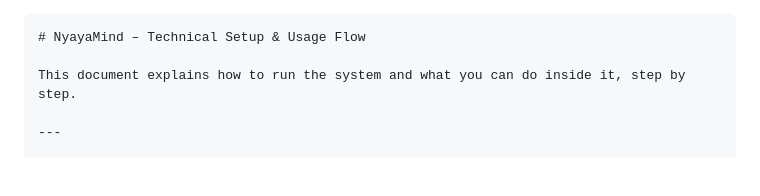
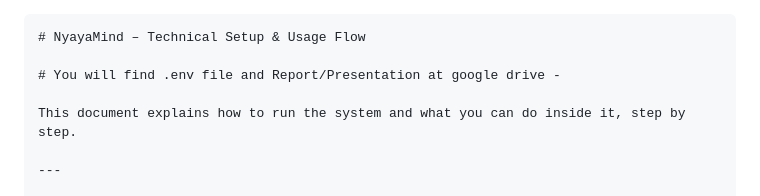
Before and after one commit to aonlineclass/NyayaMind-Judical-Assistant, a Markdown page: readme.md, the part around the change. Drawn GitHub-style; blank space fills up the shorter version.

````diff
--- a/readme.md
+++ b/readme.md
@@ -1,5 +1,7 @@
 ``` md
 # NyayaMind – Technical Setup & Usage Flow
+
+# You will find .env file and Report/Presentation at google drive -
 
 This document explains how to run the system and what you can do inside it, step by step.
 
````
